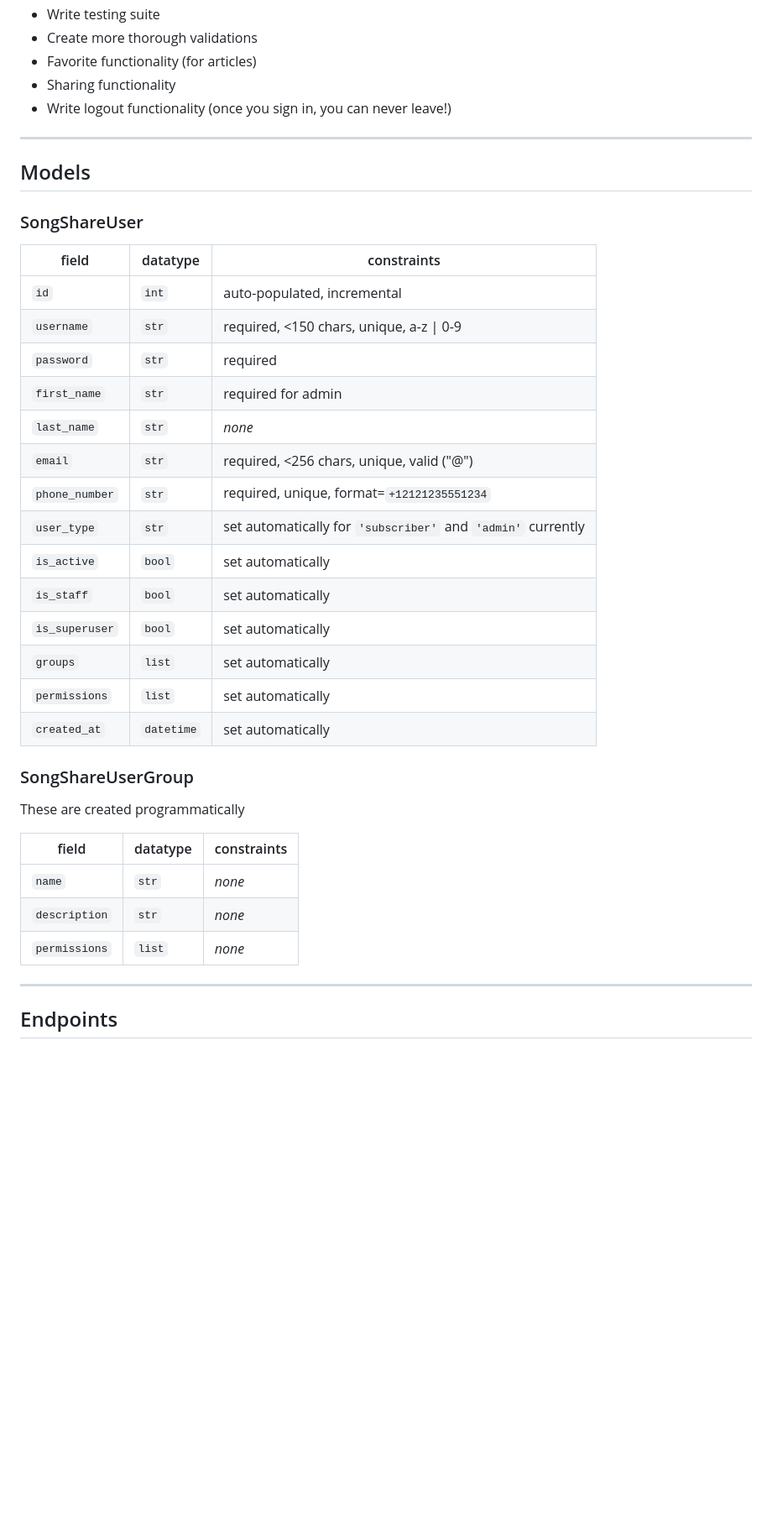
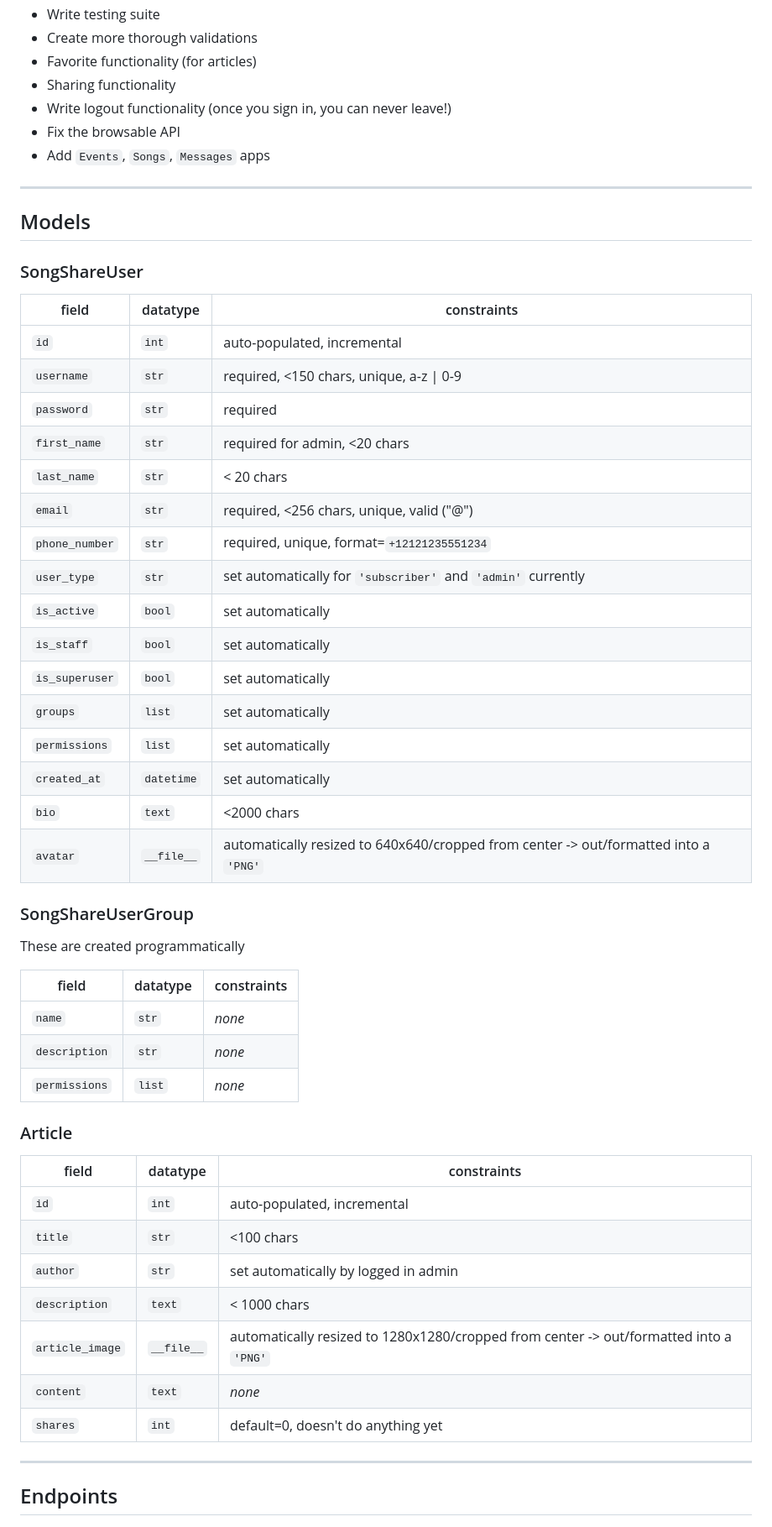
Before and after one commit to tdep/songshare-api, a Markdown page: README.md, the part around the change. Shown: that part at 84% size. GitHub-like rendering; blank space fills up the shorter version.

```diff
--- a/README.md
+++ b/README.md
@@ -34,27 +34,30 @@ The token needs to be refreshed every `5 minutes`.
 - Favorite functionality (for articles)
 - Sharing functionality
 - Write logout functionality (once you sign in, you can never leave!)
-
+- Fix the browsable API
+- Add `Events`, `Songs`, `Messages` apps
 ---
 
 ## Models
 ### SongShareUser
-| field          | datatype   | constraints                                                  |
-|----------------|------------|--------------------------------------------------------------|
-| `id`           | `int`      | auto-populated, incremental                                  |
-| `username`     | `str`      | required, <150 chars, unique, a-z \| 0-9                     |
-| `password`     | `str`      | required                                                     |
-| `first_name`   | `str`      | required for admin                                           |
-| `last_name`    | `str`      | *none*                                                       |
-| `email`        | `str`      | required, <256 chars, unique, valid ("@")                    |
-| `phone_number` | `str`      | required, unique, format=`+12121235551234`                   |
-| `user_type`    | `str`      | set automatically for `'subscriber'` and `'admin'` currently |
-| `is_active`    | `bool`     | set automatically                                            |
-| `is_staff`     | `bool`     | set automatically                                            |
-| `is_superuser` | `bool`     | set automatically                                            |
-| `groups`       | `list`     | set automatically                                            |
-| `permissions`  | `list`     | set automatically                                            |
-| `created_at`   | `datetime` | set automatically                                            |
+| field          | datatype   | constraints                                                                          |
+|----------------|------------|--------------------------------------------------------------------------------------|
+| `id`           | `int`      | auto-populated, incremental                                                          |
+| `username`     | `str`      | required, <150 chars, unique, a-z \| 0-9                                             |
+| `password`     | `str`      | required                                                                             |
+| `first_name`   | `str`      | required for admin, <20 chars                                                        |
+| `last_name`    | `str`      | < 20 chars                                                                           |
+| `email`        | `str`      | required, <256 chars, unique, valid ("@")                                            |
+| `phone_number` | `str`      | required, unique, format=`+12121235551234`                                           |
+| `user_type`    | `str`      | set automatically for `'subscriber'` and `'admin'` currently                         |
+| `is_active`    | `bool`     | set automatically                                                                    |
+| `is_staff`     | `bool`     | set automatically                                                                    |
+| `is_superuser` | `bool`     | set automatically                                                                    |
+| `groups`       | `list`     | set automatically                                                                    |
+| `permissions`  | `list`     | set automatically                                                                    |
+| `created_at`   | `datetime` | set automatically                                                                    |
+| `bio`          | `text`     | <2000 chars                                                                          |
+| `avatar`       | `__file__` | automatically resized to 640x640/cropped from center -> out/formatted into a `'PNG'` |
 
 ### SongShareUserGroup
 These are created programmatically
@@ -64,6 +67,17 @@ These are created programmatically
 | `name`        | `str`    | *none*      |
 | `description` | `str`    | *none*      |
 | `permissions` | `list`   | *none*      |
+
+### Article
+| field           | datatype   | constraints                                                                            |
+|-----------------|------------|----------------------------------------------------------------------------------------|
+| `id`            | `int`      | auto-populated, incremental                                                            |
+| `title`         | `str`      | <100 chars                                                                             |
+| `author`        | `str`      | set automatically by logged in admin                                                   |
+| `description`   | `text`     | < 1000 chars                                                                           |
+| `article_image` | `__file__` | automatically resized to 1280x1280/cropped from center -> out/formatted into a `'PNG'` |
+| `content`       | `text`     | *none*                                                                                 |
+| `shares`        | `int`      | default=0, doesn't do anything yet                                                     |
 
 ---
 
```
